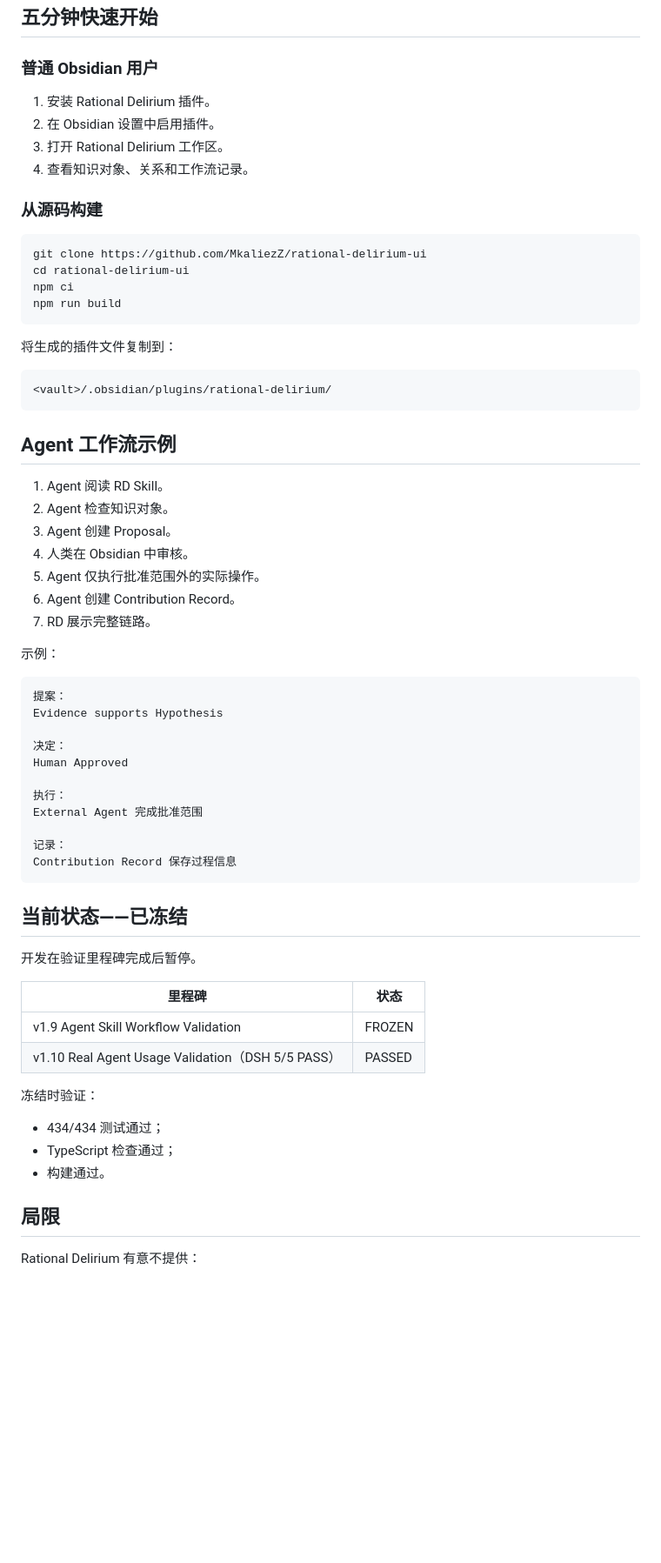
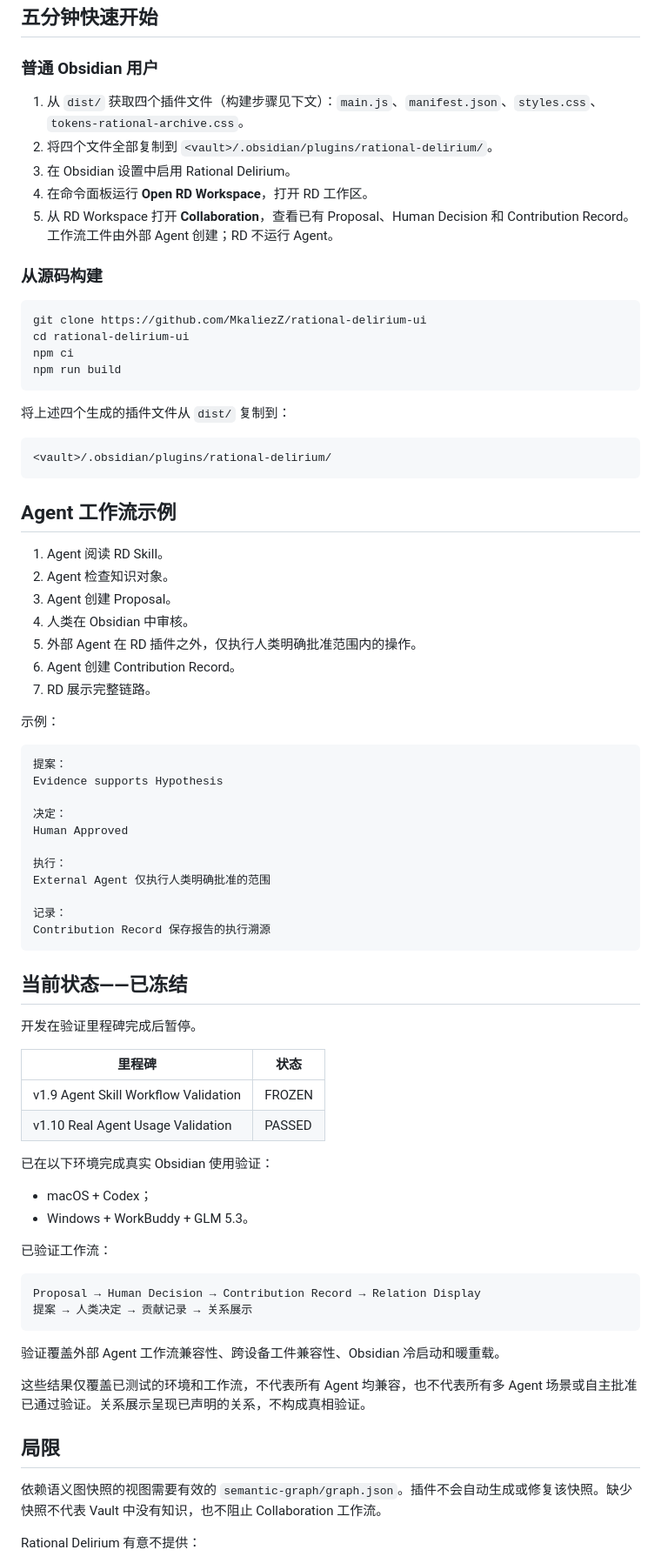
Before and after one commit to MkaliezZ/rational-delirium-ui, a Markdown page: README_zh-CN.md, the part around one of its changes. Shown at 87% size. Drawn GitHub-style; blank space fills up the shorter version.

````diff
--- a/README_zh-CN.md
+++ b/README_zh-CN.md
@@ -116,10 +117,11 @@ Rational Delirium 插件
 
 ### 普通 Obsidian 用户
 
-1. 安装 Rational Delirium 插件。
-2. 在 Obsidian 设置中启用插件。
-3. 打开 Rational Delirium 工作区。
-4. 查看知识对象、关系和工作流记录。
+1. 从 `dist/` 获取四个插件文件（构建步骤见下文）：`main.js`、`manifest.json`、`styles.css`、`tokens-rational-archive.css`。
+2. 将四个文件全部复制到 `<vault>/.obsidian/plugins/rational-delirium/`。
+3. 在 Obsidian 设置中启用 Rational Delirium。
+4. 在命令面板运行 **Open RD Workspace**，打开 RD 工作区。
+5. 从 RD Workspace 打开 **Collaboration**，查看已有 Proposal、Human Decision 和 Contribution Record。工作流工件由外部 Agent 创建；RD 不运行 Agent。
 
 ### 从源码构建
 
@@ -130,7 +132,7 @@ npm ci
 npm run build
 ```
 
-将生成的插件文件复制到：
+将上述四个生成的插件文件从 `dist/` 复制到：
 
 ```text
 <vault>/.obsidian/plugins/rational-delirium/
@@ -142,7 +144,7 @@ npm run build
 2. Agent 检查知识对象。
 3. Agent 创建 Proposal。
 4. 人类在 Obsidian 中审核。
-5. Agent 仅执行批准范围外的实际操作。
+5. 外部 Agent 在 RD 插件之外，仅执行人类明确批准范围内的操作。
 6. Agent 创建 Contribution Record。
 7. RD 展示完整链路。
 
@@ -156,10 +158,10 @@ Evidence supports Hypothesis
 Human Approved
 
 执行：
-External Agent 完成批准范围
+External Agent 仅执行人类明确批准的范围
 
 记录：
-Contribution Record 保存过程信息
+Contribution Record 保存报告的执行溯源
 ```
 
 ## 当前状态——已冻结
@@ -169,15 +171,27 @@ Contribution Record 保存过程信息
 | 里程碑 | 状态 |
 | --- | --- |
 | v1.9 Agent Skill Workflow Validation | FROZEN |
-| v1.10 Real Agent Usage Validation（DSH 5/5 PASS） | PASSED |
+| v1.10 Real Agent Usage Validation | PASSED |
 
-冻结时验证：
+已在以下环境完成真实 Obsidian 使用验证：
 
-- 434/434 测试通过；
-- TypeScript 检查通过；
-- 构建通过。
+- macOS + Codex；
+- Windows + WorkBuddy + GLM 5.3。
+
+已验证工作流：
+
+```text
+Proposal → Human Decision → Contribution Record → Relation Display
+提案 → 人类决定 → 贡献记录 → 关系展示
+```
+
+验证覆盖外部 Agent 工作流兼容性、跨设备工件兼容性、Obsidian 冷启动和暖重载。
+
+这些结果仅覆盖已测试的环境和工作流，不代表所有 Agent 均兼容，也不代表所有多 Agent 场景或自主批准已通过验证。关系展示呈现已声明的关系，不构成真相验证。
 
 ## 局限
+
+依赖语义图快照的视图需要有效的 `semantic-graph/graph.json`。插件不会自动生成或修复该快照。缺少快照不代表 Vault 中没有知识，也不阻止 Collaboration 工作流。
 
 Rational Delirium 有意不提供：
 
````
Also changed, not shown: other parts of README_zh-CN.md (+16 -15 lines), README.md (+41 -28 lines).
